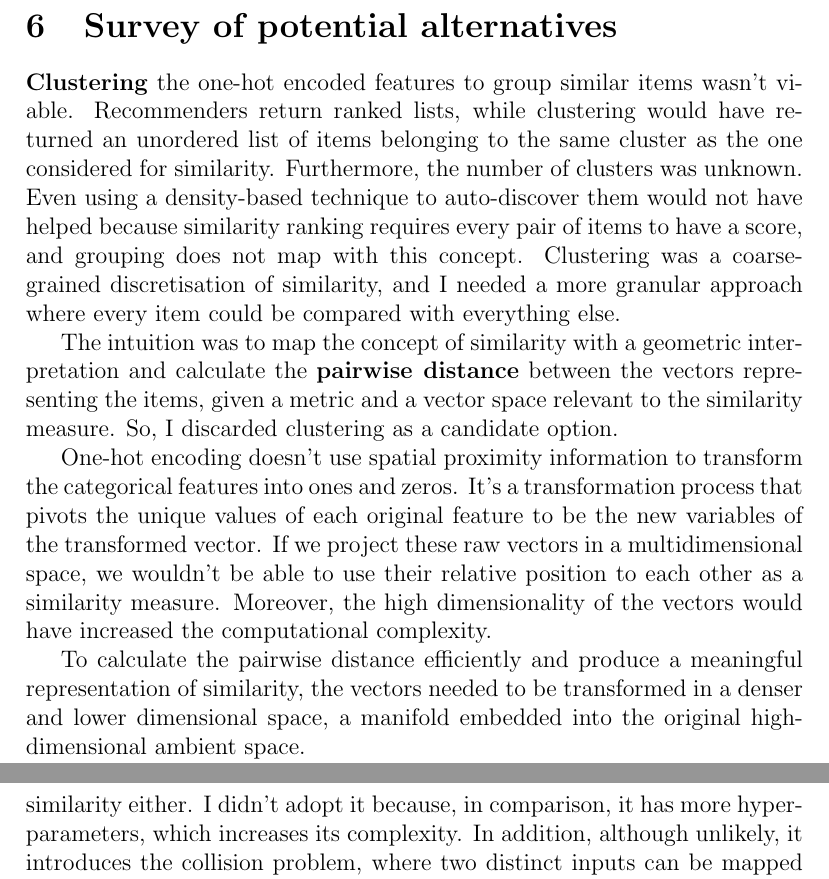
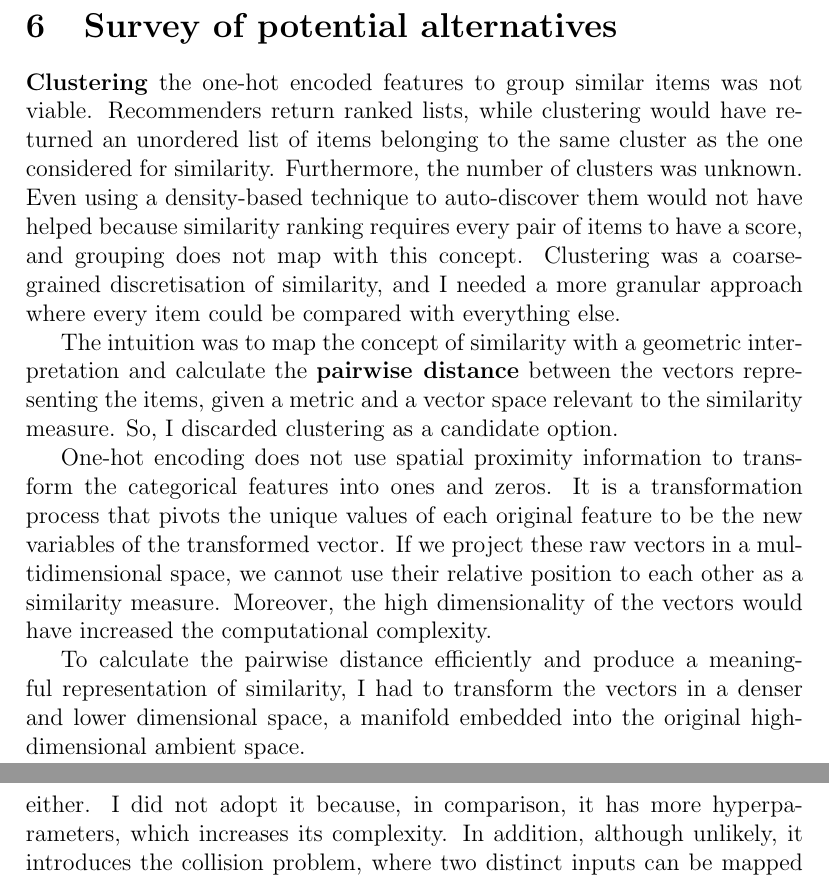
Before and after one commit to simonespa/apprenticeship-project-assessment, a LaTeX document (report/report.tex, which reads report/sections/06_survey_potential_alternatives.tex): two parts of pages 15 and 16 of 47, joined at a grey line, cut so that both start at the same text. Compiled offline with pdfLaTeX.

Commit message:
Proof reading and corrections on section 6

```diff
--- a/report/sections/06_survey_potential_alternatives.tex
+++ b/report/sections/06_survey_potential_alternatives.tex
@@ -5,7 +5,7 @@
 
 \section{Survey of potential alternatives}
 
-\textbf{Clustering} the one-hot encoded features to group similar items wasn't viable.
+\textbf{Clustering} the one-hot encoded features to group similar items was not viable.
 Recommenders return ranked lists, while clustering would have returned an unordered list of items
 belonging to the same cluster as the one considered for similarity.
 Furthermore, the number of clusters was unknown.
@@ -20,13 +20,12 @@ and calculate the \textbf{pairwise distance} between the vectors representing th
 given a metric and a vector space relevant to the similarity measure.
 So, I discarded clustering as a candidate option.
 
-One-hot encoding doesn't use spatial proximity information to transform the categorical features into ones and zeros.
-It's a transformation process that pivots the unique values of each original feature to be the new variables of the transformed vector.
-If we project these raw vectors in a multidimensional space, we wouldn't be able to use their
-relative position to each other as a similarity measure. Moreover, the high dimensionality of the vectors would have increased
-the computational complexity.
+One-hot encoding does not use spatial proximity information to transform the categorical features into ones and zeros.
+It is a transformation process that pivots the unique values of each original feature to be the new variables of the transformed vector.
+If we project these raw vectors in a multidimensional space, we cannot use their relative position to each other as a similarity measure.
+Moreover, the high dimensionality of the vectors would have increased the computational complexity.
 
 To calculate the pairwise distance efficiently and produce a meaningful representation of similarity,
-the vectors needed to be transformed in a denser and lower dimensional space,
+I had to transform the vectors in a denser and lower dimensional space,
 a manifold embedded into the original high-dimensional ambient space.
 
@@ -43,8 +39,8 @@ I could have chosen an entirely different encoding technique to generate lower-d
 and avoid the curse of the dimensionality problem from the beginning, so I also investigated \textbf{feature hashing}.
 A hash function is a non-invertible function that can map data of arbitrary size to fixed-size values typically used for constant lookups.
 Hashing can also be used as a feature transformation technique for tabular data.
-It can generate smaller vectors than one-hot encoding but doesn't encode any concept of similarity either.
-I didn't adopt it because, in comparison, it has more hyperparameters, which increases its complexity.
+It can generate smaller vectors than one-hot encoding but does not encode any concept of similarity either.
+I did not adopt it because, in comparison, it has more hyperparameters, which increases its complexity.
 In addition, although unlikely, it introduces the collision problem,
 where two distinct inputs can be mapped to the same index in the same target domain.
 This issue could be mitigated by choosing the latest and most robust algorithm to reduce the likelihood of that happening.
```
Also changed, not shown: report/sections/06_survey_potential_alternatives.tex (11 more changed lines).
